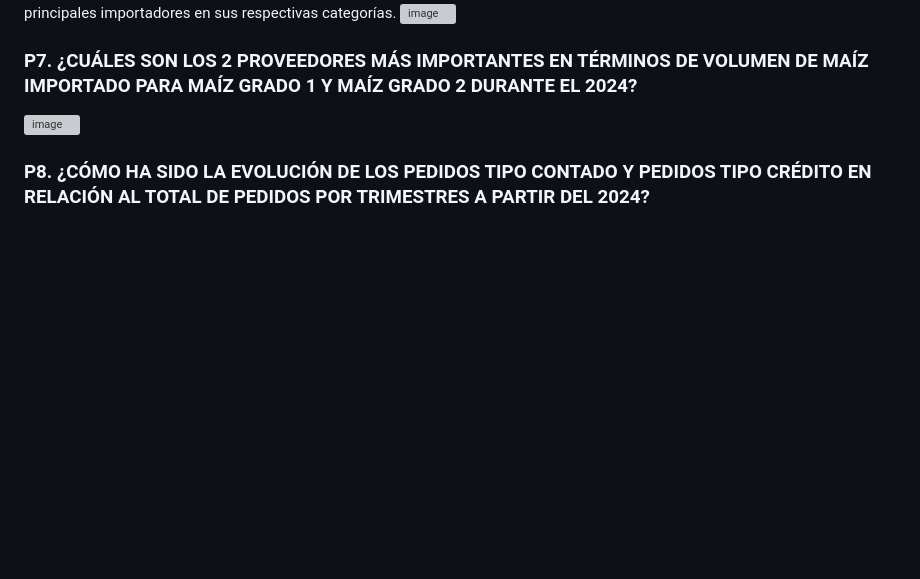
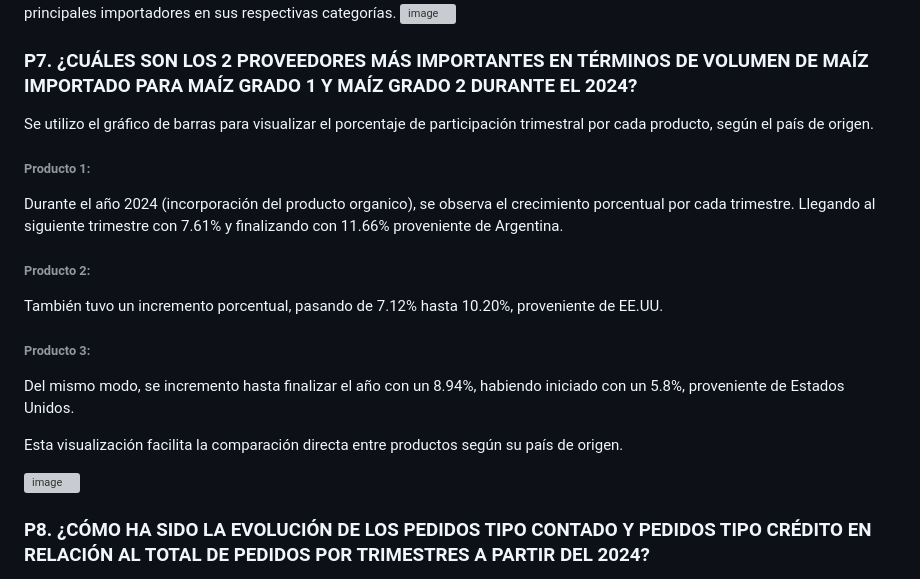
Before and after one commit to lil-alz/Powerbi_Participacion_mercado_Maiz, a Markdown page: README.md, the part around the change. GitHub-like rendering; blank space fills up the shorter version; grey boxes are pictures that could not be loaded.

```diff
--- a/README.md
+++ b/README.md
@@ -105,7 +105,15 @@ Esta visualización facilita la comparación directa entre proveedores y destaca
 ![image](https://github.com/user-attachments/assets/3a47afa6-4630-4414-bb26-51bf70a85381)
 
 ### P7. ¿CUÁLES SON LOS 2 PROVEEDORES MÁS IMPORTANTES EN TÉRMINOS DE VOLUMEN DE MAÍZ IMPORTADO PARA MAÍZ GRADO 1 Y MAÍZ GRADO 2 DURANTE EL 2024?
+Se utilizo el gráfico de barras para visualizar el porcentaje de participación trimestral por cada producto, según el país de origen.
+###### Producto 1:
+Durante el año 2024 (incorporación del producto organico), se observa el crecimiento porcentual por cada trimestre. Llegando al siguiente trimestre con 7.61% y finalizando con 11.66% proveniente de Argentina.
+###### Producto 2:
+También tuvo un incremento porcentual, pasando de 7.12% hasta 10.20%, proveniente de EE.UU.
+###### Producto 3:
+Del mismo modo, se incremento hasta finalizar el año con un 8.94%, habiendo iniciado con un 5.8%, proveniente de Estados Unidos.
 
+Esta visualización facilita la comparación directa entre productos según su país de origen.
 
 ![image](https://github.com/user-attachments/assets/01e2f116-8d8a-471d-bf46-a1646b8f033d)
 
```
